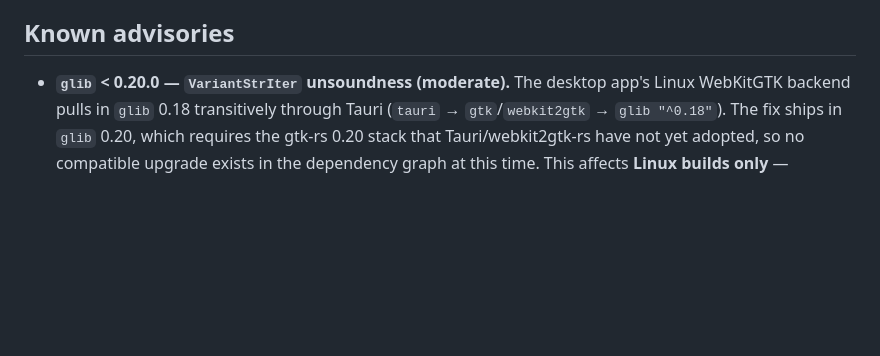
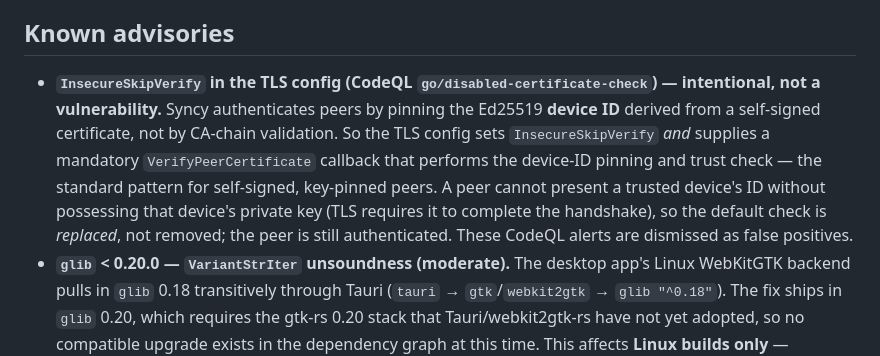
Before and after one commit to TheGuyDangerous/Syncy, a Markdown page: SECURITY.md, the part around the change. Rendered like a GitHub page; blank space fills up the shorter version.

Commit message:
docs: security notes for path traversal and TLS pinning

```diff
--- a/SECURITY.md
+++ b/SECURITY.md
@@ -37,4 +37,5 @@ The core engine, its protocol, and the official desktop/mobile clients are in sc
 
 ## Known advisories
 
+- **`InsecureSkipVerify` in the TLS config (CodeQL `go/disabled-certificate-check`) — intentional, not a vulnerability.** Syncy authenticates peers by pinning the Ed25519 **device ID** derived from a self‑signed certificate, not by CA‑chain validation. So the TLS config sets `InsecureSkipVerify` *and* supplies a mandatory `VerifyPeerCertificate` callback that performs the device‑ID pinning and trust check — the standard pattern for self‑signed, key‑pinned peers. A peer cannot present a trusted device's ID without possessing that device's private key (TLS requires it to complete the handshake), so the default check is *replaced*, not removed; the peer is still authenticated. These CodeQL alerts are dismissed as false positives.
 - **`glib` < 0.20.0 — `VariantStrIter` unsoundness (moderate).** The desktop app's Linux WebKitGTK backend pulls in `glib` 0.18 transitively through Tauri (`tauri` → `gtk`/`webkit2gtk` → `glib "^0.18"`). The fix ships in `glib` 0.20, which requires the gtk‑rs 0.20 stack that Tauri/webkit2gtk‑rs have not yet adopted, so no compatible upgrade exists in the dependency graph at this time. This affects **Linux builds only** — Windows uses WebView2 and macOS uses WKWebView, neither of which compiles `glib`. The affected code path (`GVariant` string‑array iteration) is not exercised by Syncy directly, and the impact is a potential crash. We track this and will bump as soon as Tauri adopts gtk‑rs 0.20; the engine and its network‑facing code are unaffected.
```
Also changed, not shown: CHANGELOG.md (+9 -0 lines).
